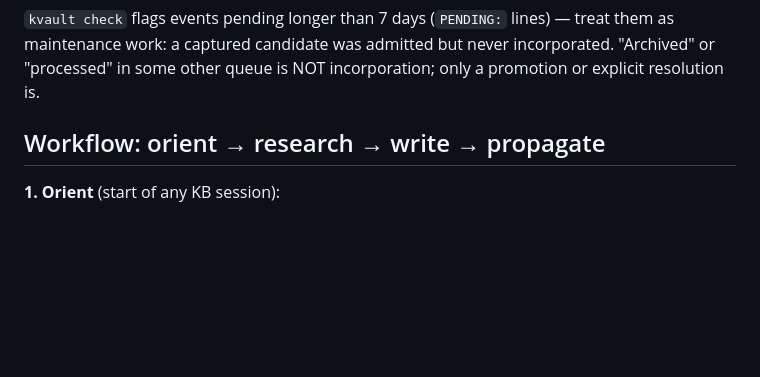
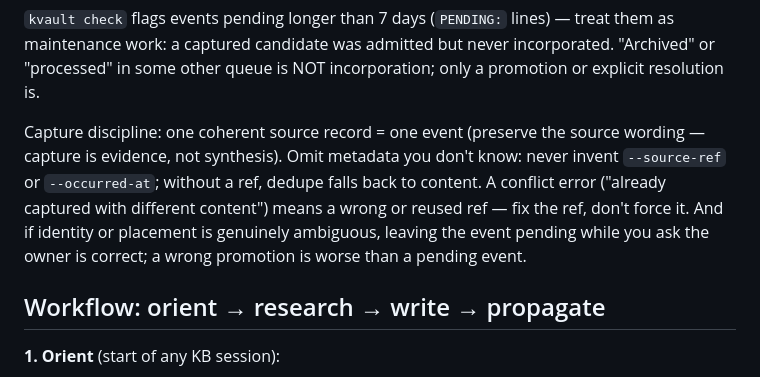
Before and after one commit to cimo-labs/kvault, a Markdown page: skills/kvault/SKILL.md, the part around the change. Rendered like a GitHub page; blank space fills up the shorter version.

Commit message:
skill: capture discipline — granularity, no invented metadata, legit-pending

```diff
--- a/skills/kvault/SKILL.md
+++ b/skills/kvault/SKILL.md
@@ -39,6 +39,14 @@ kvault events resolve <id> --outcome journal_only|duplicate|no_op|rejected --not
 maintenance work: a captured candidate was admitted but never incorporated. "Archived" or
 "processed" in some other queue is NOT incorporation; only a promotion or explicit
 resolution is.
+
+Capture discipline: one coherent source record = one event (preserve the source wording —
+capture is evidence, not synthesis). Omit metadata you don't know: never invent
+`--source-ref` or `--occurred-at`; without a ref, dedupe falls back to content. A conflict
+error ("already captured with different content") means a wrong or reused ref — fix the
+ref, don't force it. And if identity or placement is genuinely ambiguous, leaving the
+event pending while you ask the owner is correct; a wrong promotion is worse than a
+pending event.
 
 ## Workflow: orient → research → write → propagate
 
```
